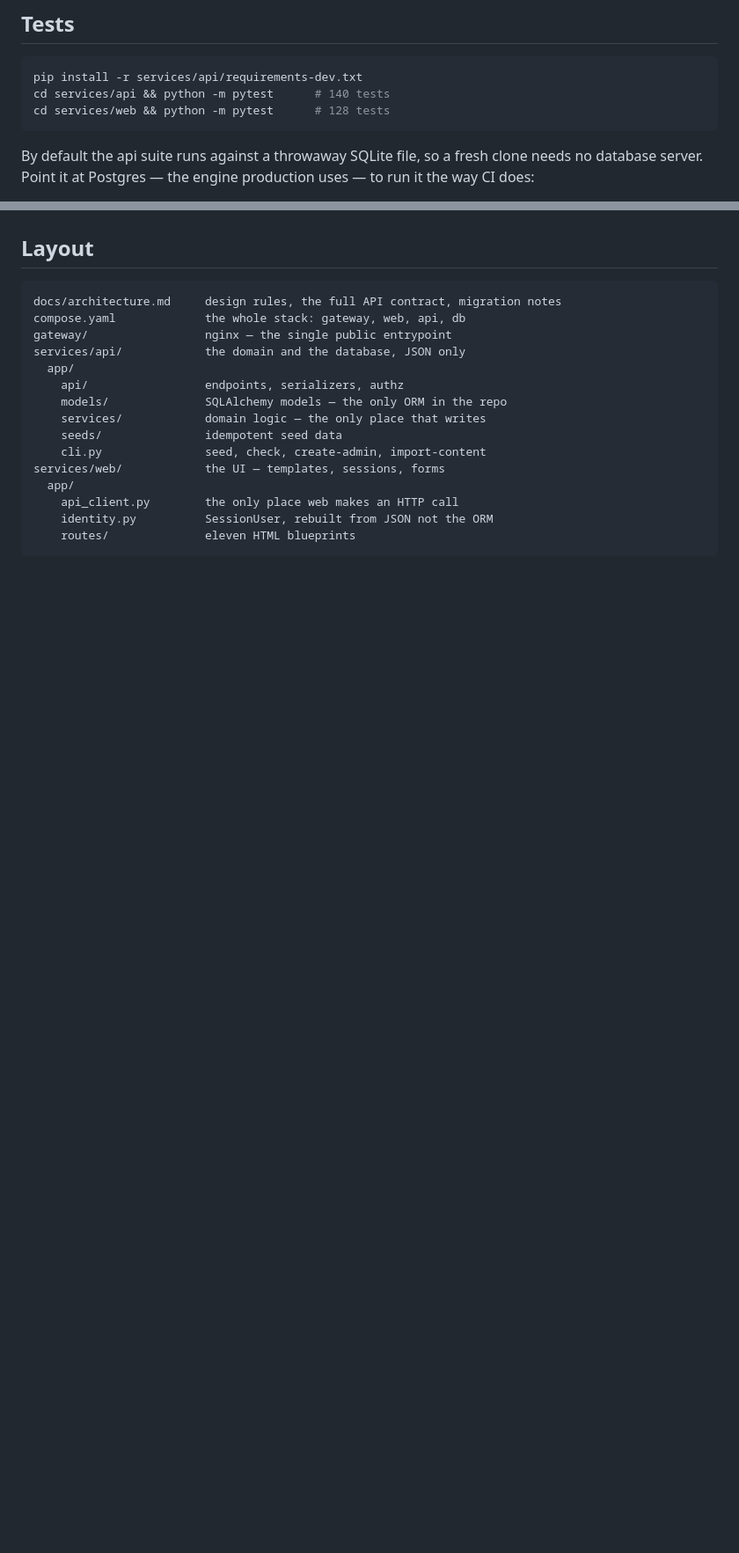
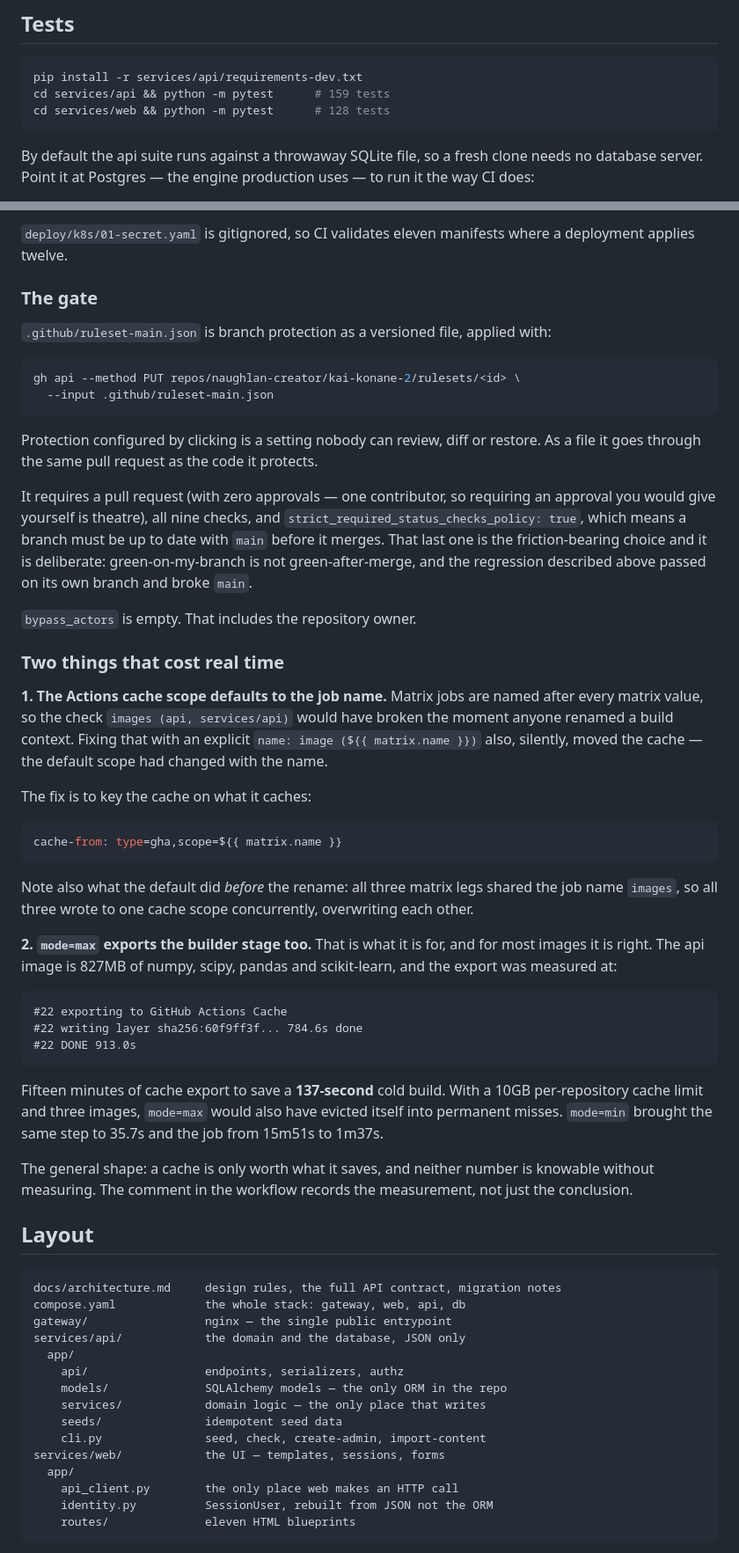
Before and after one commit to naughlan-creator/kai-konane-2, a Markdown page: README.md, 2 parts joined by grey strips. Shown at 88% size. Rendered like a GitHub page; blank space fills up the shorter version.

````diff
--- a/README.md
+++ b/README.md
@@ -139,7 +139,7 @@ The admin password comes from `ADMIN_PASSWORD` in `.env`; leave it blank and
 
 ```bash
 pip install -r services/api/requirements-dev.txt
-cd services/api && python -m pytest      # 140 tests
+cd services/api && python -m pytest      # 159 tests
 cd services/web && python -m pytest      # 128 tests
 ```
 
@@ -175,3 +257,65 @@ nothing at all, and that timestamps carry an explicit UTC offset.
+`deploy/k8s/01-secret.yaml` is gitignored, so CI validates eleven manifests
+where a deployment applies twelve.
+
+### The gate
+
+`.github/ruleset-main.json` is branch protection as a versioned file, applied
+with:
+
+```bash
+gh api --method PUT repos/naughlan-creator/kai-konane-2/rulesets/<id> \
+  --input .github/ruleset-main.json
+```
+
+Protection configured by clicking is a setting nobody can review, diff or
+restore. As a file it goes through the same pull request as the code it
+protects.
+
+It requires a pull request (with zero approvals — one contributor, so requiring
+an approval you would give yourself is theatre), all nine checks, and
+`strict_required_status_checks_policy: true`, which means a branch must be up to
+date with `main` before it merges. That last one is the friction-bearing choice
+and it is deliberate: green-on-my-branch is not green-after-merge, and the
+regression described above passed on its own branch and broke `main`.
+
+`bypass_actors` is empty. That includes the repository owner.
+
+### Two things that cost real time
+
+**1. The Actions cache scope defaults to the job name.** Matrix jobs are named
+after every matrix value, so the check `images (api, services/api)` would have
+broken the moment anyone renamed a build context. Fixing that with an explicit
+`name: image (${{ matrix.name }})` also, silently, moved the cache — the default
+scope had changed with the name.
+
+The fix is to key the cache on what it caches:
+
+```yaml
+cache-from: type=gha,scope=${{ matrix.name }}
+```
+
+Note also what the default did *before* the rename: all three matrix legs shared
+the job name `images`, so all three wrote to one cache scope concurrently,
+overwriting each other.
+
+**2. `mode=max` exports the builder stage too.** That is what it is for, and for
+most images it is right. The api image is 827MB of numpy, scipy, pandas and
+scikit-learn, and the export was measured at:
+
+```
+#22 exporting to GitHub Actions Cache
+#22 writing layer sha256:60f9ff3f... 784.6s done
+#22 DONE 913.0s
+```
+
+Fifteen minutes of cache export to save a **137-second** cold build. With a 10GB
+per-repository cache limit and three images, `mode=max` would also have evicted
+itself into permanent misses. `mode=min` brought the same step to 35.7s and the
+job from 15m51s to 1m37s.
+
+The general shape: a cache is only worth what it saves, and neither number is
+knowable without measuring. The comment in the workflow records the measurement,
+not just the conclusion.
 
 ## Layout
 
````
Also changed, not shown: other parts of README.md (+83 -1 lines).
